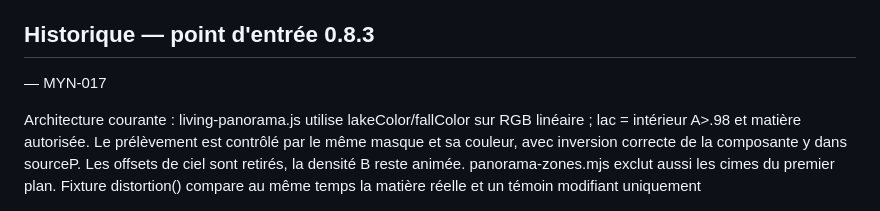
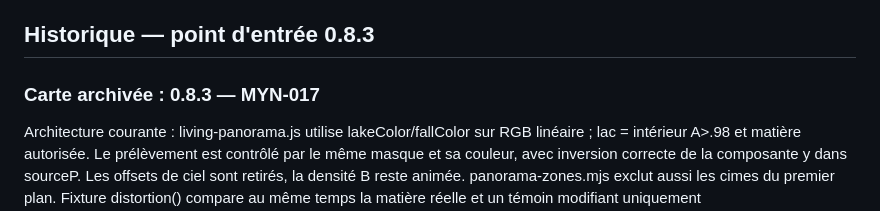
Before and after one commit to greenpower2669/Max-YutNori, a Markdown page: brainmap.md, the part around the change. GitHub-like rendering.

```diff
--- a/brainmap.md
+++ b/brainmap.md
@@ -8,7 +8,7 @@
 
 ## Historique — point d'entrée 0.8.3
 
- — MYN-017
+### Carte archivée : 0.8.3 — MYN-017
 
 Architecture courante : living-panorama.js utilise lakeColor/fallColor sur RGB linéaire ; lac = intérieur A>.98 et matière autorisée. Le prélèvement est contrôlé par le même masque et sa couleur, avec inversion correcte de la composante y dans sourceP. Les offsets de ciel sont retirés, la densité B reste animée. panorama-zones.mjs exclut aussi les cimes du premier plan. Fixture distortion() compare au même temps la matière réelle et un témoin modifiant uniquement sampleImage(uv+offset*strength) en sampleImage(uv), ROI 4×4. verify_panorama.mjs contrôle huit points × cinq phases et l’eau positive ; les références historiques restent documentées mais l’ancien composite n’est plus imposé.
 
```
Also changed, not shown: brain.md (+1 -1 lines), todo.md (+1 -1 lines).
